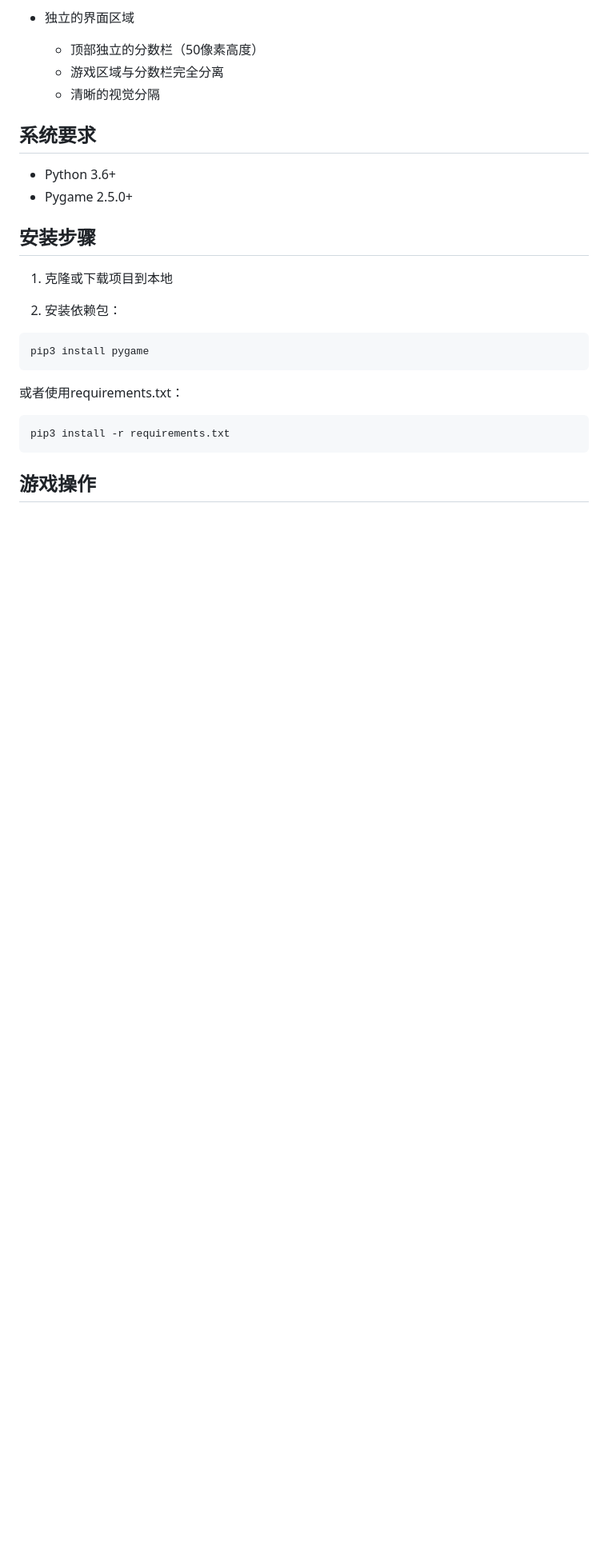
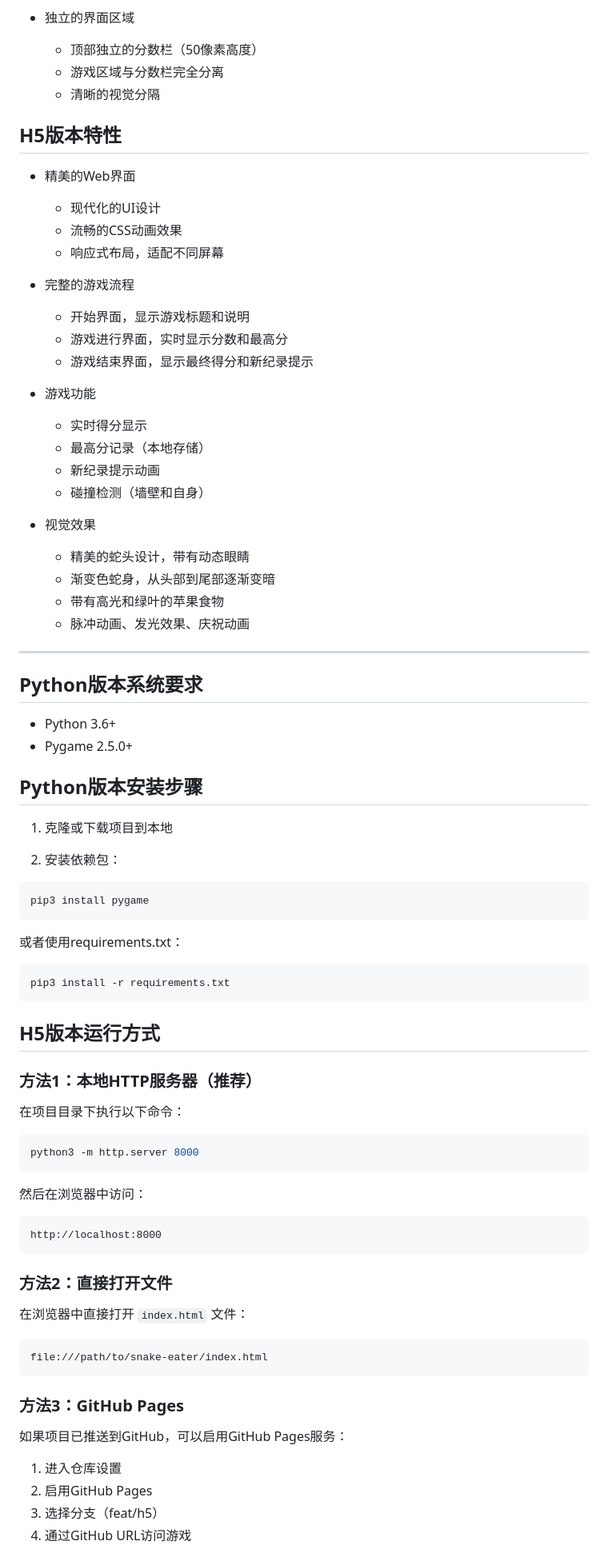
Before and after one commit to likuner/snake-eater, a Markdown page: README.md, the part around one of its changes. Shown at 80% size. Drawn GitHub-style; blank space fills up the shorter version.

Commit message:
Update README: Add comprehensive documentation for H5 version

````diff
--- a/README.md
+++ b/README.md
@@ -26,12 +43,38 @@
   - 游戏区域与分数栏完全分离
   - 清晰的视觉分隔
 
-## 系统要求
+## H5版本特性
+
+- 精美的Web界面
+  - 现代化的UI设计
+  - 流畅的CSS动画效果
+  - 响应式布局，适配不同屏幕
+
+- 完整的游戏流程
+  - 开始界面，显示游戏标题和说明
+  - 游戏进行界面，实时显示分数和最高分
+  - 游戏结束界面，显示最终得分和新纪录提示
+
+- 游戏功能
+  - 实时得分显示
+  - 最高分记录（本地存储）
+  - 新纪录提示动画
+  - 碰撞检测（墙壁和自身）
+
+- 视觉效果
+  - 精美的蛇头设计，带有动态眼睛
+  - 渐变色蛇身，从头部到尾部逐渐变暗
+  - 带有高光和绿叶的苹果食物
+  - 脉冲动画、发光效果、庆祝动画
+
+---
+
+## Python版本系统要求
 
 - Python 3.6+
 - Pygame 2.5.0+
 
-## 安装步骤
+## Python版本安装步骤
 
 1. 克隆或下载项目到本地
 
@@ -45,4 +88,33 @@ pip3 install pygame
 pip3 install -r requirements.txt
 ```
 
-## 游戏操作
+## H5版本运行方式
+
+### 方法1：本地HTTP服务器（推荐）
+
+在项目目录下执行以下命令：
+
+```bash
+python3 -m http.server 8000
+```
+
+然后在浏览器中访问：
+```
+http://localhost:8000
+```
+
+### 方法2：直接打开文件
+
+在浏览器中直接打开 `index.html` 文件：
+```
+file:///path/to/snake-eater/index.html
+```
+
+### 方法3：GitHub Pages
+
+如果项目已推送到GitHub，可以启用GitHub Pages服务：
+1. 进入仓库设置
+2. 启用GitHub Pages
+3. 选择分支（feat/h5）
+4. 通过GitHub URL访问游戏
+
````
Also changed, not shown: other parts of README.md (+117 -9 lines).
